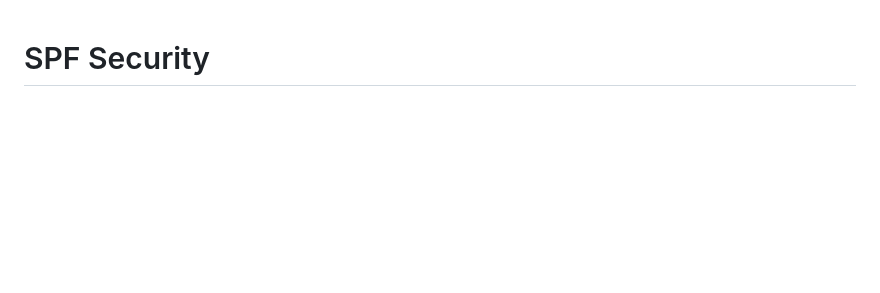
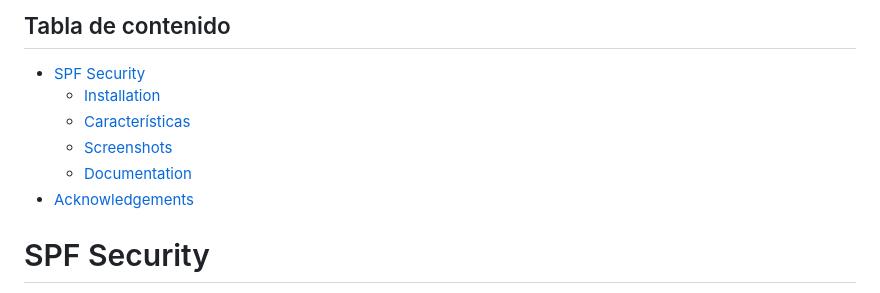
Before and after one commit to CRISTIANLOPEZ16/chrome_extension, a Markdown page: README.md, the part around the change. Drawn GitHub-style; blank space fills up the shorter version.

```diff
--- a/README.md
+++ b/README.md
@@ -1,3 +1,11 @@
+## Tabla de contenido
+
+- [SPF Security](#spf-security)
+  - [Installation](#installation)
+  - [Características](#características)
+  - [Screenshots](#screenshots)
+  - [Documentation](#documentation)
+- [Acknowledgements](#acknowledgements)
 
 # SPF Security
 
```
